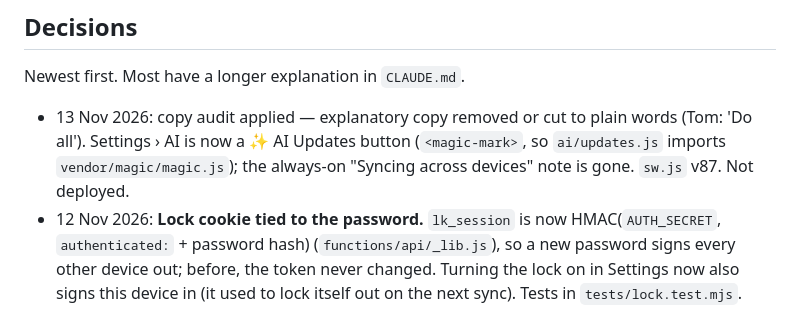
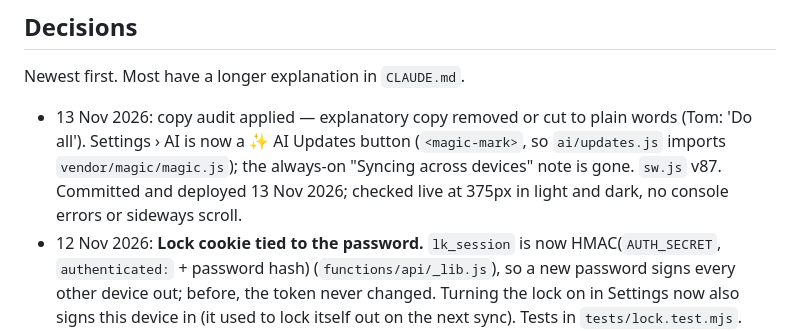
Before and after one commit to tombozza/lifelist, a Markdown page: docs/HANDOVER.md, the part around the change. Rendered like a GitHub page.

Commit message:
Handover: copy audit deployed and checked live
Co-Authored-By: Claude Opus 5.5 <noreply@anthropic.com>

```diff
--- a/docs/HANDOVER.md
+++ b/docs/HANDOVER.md
@@ -95,7 +95,7 @@ the sync code can read and write the blob.
 
 Newest first. Most have a longer explanation in `CLAUDE.md`.
 
-- 13 Nov 2026: copy audit applied — explanatory copy removed or cut to plain words (Tom: 'Do all'). Settings › AI is now a ✨ AI Updates button (`<magic-mark>`, so `ai/updates.js` imports `vendor/magic/magic.js`); the always-on "Syncing across devices" note is gone. `sw.js` v87. Not deployed.
+- 13 Nov 2026: copy audit applied — explanatory copy removed or cut to plain words (Tom: 'Do all'). Settings › AI is now a ✨ AI Updates button (`<magic-mark>`, so `ai/updates.js` imports `vendor/magic/magic.js`); the always-on "Syncing across devices" note is gone. `sw.js` v87. Committed and deployed 13 Nov 2026; checked live at 375px in light and dark, no console errors or sideways scroll.
 - 12 Nov 2026: **Lock cookie tied to the password.** `lk_session` is now HMAC(`AUTH_SECRET`, `authenticated:` + password hash) (`functions/api/_lib.js`), so a new password signs every other device out; before, the token never changed. Turning the lock on in Settings now also signs this device in (it used to lock itself out on the next sync). Tests in `tests/lock.test.mjs`. Existing cookies stop working once this deploys, which only matters if the lock is on (it was off on 12 Nov). Deployed 12 Nov 2026, with the Sunday repeat fix.
 - 12 Nov 2026: **Monthly repeats on a Sunday** stay on Sunday. `calcNextRecurring`, `matchesRecurrence` and the task window read the weekday as `dayOfWeek || 1`, so Sunday (0) became Monday; now `?? 1`. AI Updates accepts a monthly Sunday again.
 - 12 Nov 2026: **AI Updates daily copy**: `ai/updates.js` takes the App Hub's `#ai-hub-key=…` set-up link on load (`captureHubKey`) and shares the AI Updates context with the App Hub (`shareContext`) once the first cloud pull has merged (`window.lifeListApp.firstSync()`), and again whenever the app comes back to the front (it skips itself with no key or unchanged data). Test in `tests/ai.test.mjs`. Vendor ai-protocol and chassis re-synced. Service worker life-kanban-v83. Deployed 12 Nov 2026 and checked live.
```
